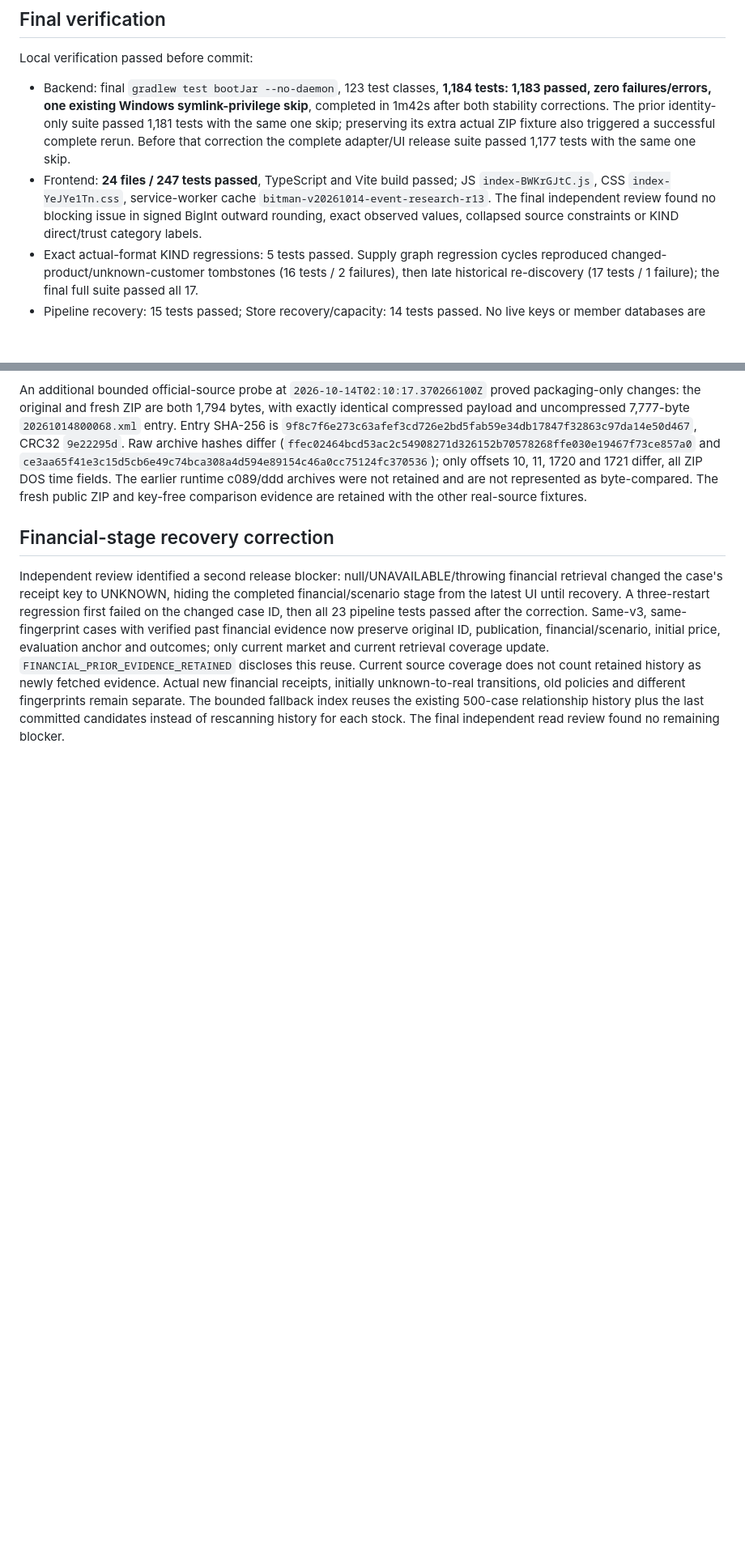
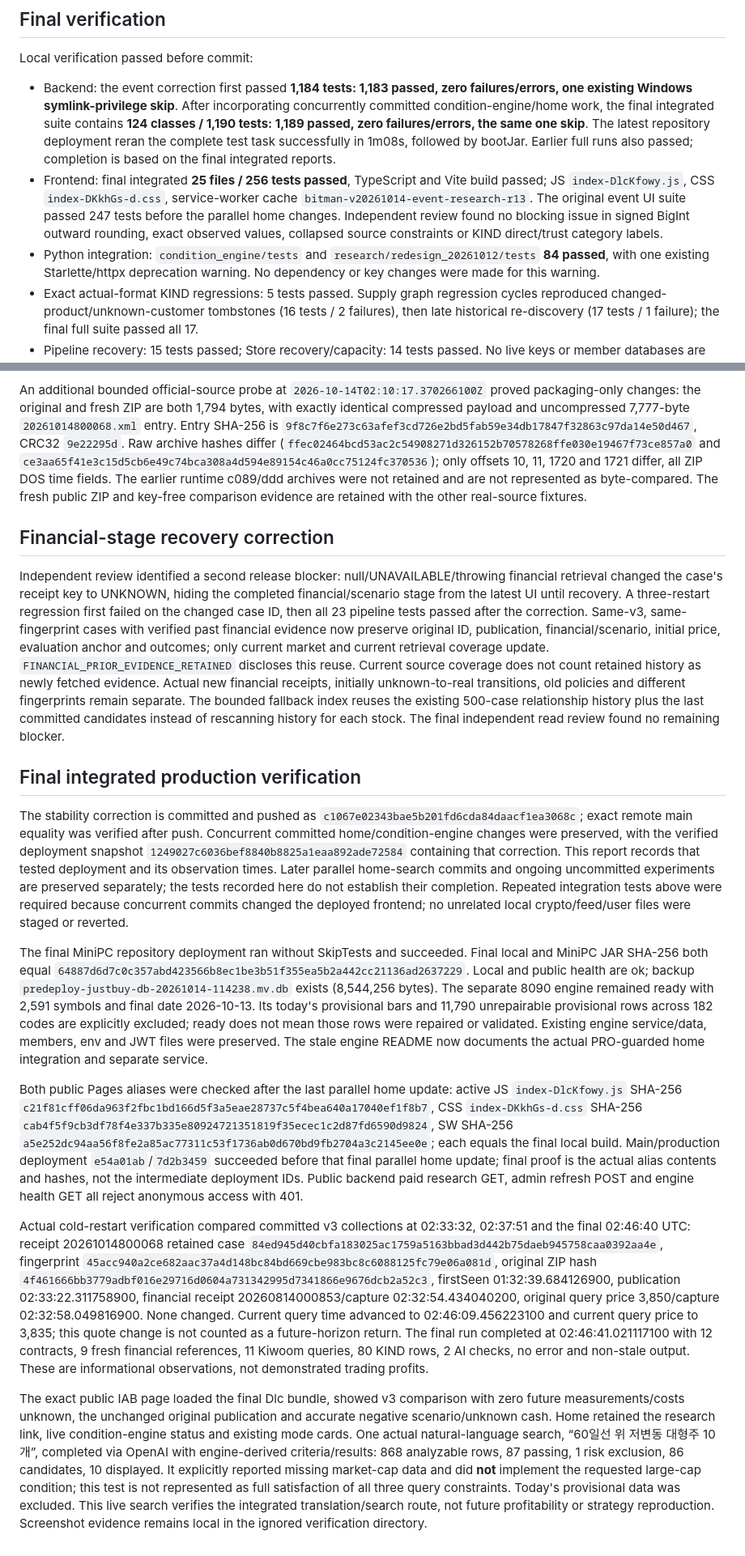
Before and after one commit to point10890-crypto/bitman_justbuy_project, a Markdown page: docs/EVENT_RESEARCH_VERIFICATION_2026_10_14.md, 2 parts joined by grey strips. Shown at 81% size. GitHub-like rendering; blank space fills up the shorter version.

Commit message:
Record final integrated deployment and cold restart verification

```diff
--- a/docs/EVENT_RESEARCH_VERIFICATION_2026_10_14.md
+++ b/docs/EVENT_RESEARCH_VERIFICATION_2026_10_14.md
@@ -29,8 +29,9 @@ This release measures evidence and future reference-price outcomes; it does not
 
 Local verification passed before commit:
 
-- Backend: final `gradlew test bootJar --no-daemon`, 123 test classes, **1,184 tests: 1,183 passed, zero failures/errors, one existing Windows symlink-privilege skip**, completed in 1m42s after both stability corrections. The prior identity-only suite passed 1,181 tests with the same one skip; preserving its extra actual ZIP fixture also triggered a successful complete rerun. Before that correction the complete adapter/UI release suite passed 1,177 tests with the same one skip.
-- Frontend: **24 files / 247 tests passed**, TypeScript and Vite build passed; JS `index-BWKrGJtC.js`, CSS `index-YeJYe1Tn.css`, service-worker cache `bitman-v20261014-event-research-r13`. The final independent review found no blocking issue in signed BigInt outward rounding, exact observed values, collapsed source constraints or KIND direct/trust category labels.
+- Backend: the event correction first passed **1,184 tests: 1,183 passed, zero failures/errors, one existing Windows symlink-privilege skip**. After incorporating concurrently committed condition-engine/home work, the final integrated suite contains **124 classes / 1,190 tests: 1,189 passed, zero failures/errors, the same one skip**. The latest repository deployment reran the complete test task successfully in 1m08s, followed by bootJar. Earlier full runs also passed; completion is based on the final integrated reports.
+- Frontend: final integrated **25 files / 256 tests passed**, TypeScript and Vite build passed; JS `index-DlcKfowy.js`, CSS `index-DKkhGs-d.css`, service-worker cache `bitman-v20261014-event-research-r13`. The original event UI suite passed 247 tests before the parallel home changes. Independent review found no blocking issue in signed BigInt outward rounding, exact observed values, collapsed source constraints or KIND direct/trust category labels.
+- Python integration: `condition_engine/tests` and `research/redesign_20261012/tests` **84 passed**, with one existing Starlette/httpx deprecation warning. No dependency or key changes were made for this warning.
 - Exact actual-format KIND regressions: 5 tests passed. Supply graph regression cycles reproduced changed-product/unknown-customer tombstones (16 tests / 2 failures), then late historical re-discovery (17 tests / 1 failure); the final full suite passed all 17.
 - Pipeline recovery: 15 tests passed; Store recovery/capacity: 14 tests passed. No live keys or member databases are fixtures.
 - Independent final review found no remaining release-blocking correctness/security issues. `git diff --check` passed.
@@ -66,3 +67,15 @@ An additional bounded official-source probe at `2026-10-14T02:10:17.370266100Z`
 ## Financial-stage recovery correction
 
 Independent review identified a second release blocker: null/UNAVAILABLE/throwing financial retrieval changed the case's receipt key to UNKNOWN, hiding the completed financial/scenario stage from the latest UI until recovery. A three-restart regression first failed on the changed case ID, then all 23 pipeline tests passed after the correction. Same-v3, same-fingerprint cases with verified past financial evidence now preserve original ID, publication, financial/scenario, initial price, evaluation anchor and outcomes; only current market and current retrieval coverage update. `FINANCIAL_PRIOR_EVIDENCE_RETAINED` discloses this reuse. Current source coverage does not count retained history as newly fetched evidence. Actual new financial receipts, initially unknown-to-real transitions, old policies and different fingerprints remain separate. The bounded fallback index reuses the existing 500-case relationship history plus the last committed candidates instead of rescanning history for each stock. The final independent read review found no remaining blocker.
+
+## Final integrated production verification
+
+The stability correction is committed and pushed as `c1067e02343bae5b201fd6cda84daacf1ea3068c`; exact remote main equality was verified after push. Concurrent committed home/condition-engine changes were preserved, with the verified deployment snapshot `1249027c6036bef8840b8825a1eaa892ade72584` containing that correction. This report records that tested deployment and its observation times. Later parallel home-search commits and ongoing uncommitted experiments are preserved separately; the tests recorded here do not establish their completion. Repeated integration tests above were required because concurrent commits changed the deployed frontend; no unrelated local crypto/feed/user files were staged or reverted.
+
+The final MiniPC repository deployment ran without SkipTests and succeeded. Final local and MiniPC JAR SHA-256 both equal `64887d6d7c0c357abd423566b8ec1be3b51f355ea5b2a442cc21136ad2637229`. Local and public health are ok; backup `predeploy-justbuy-db-20261014-114238.mv.db` exists (8,544,256 bytes). The separate 8090 engine remained ready with 2,591 symbols and final date 2026-10-13. Its today's provisional bars and 11,790 unrepairable provisional rows across 182 codes are explicitly excluded; ready does not mean those rows were repaired or validated. Existing engine service/data, members, env and JWT files were preserved. The stale engine README now documents the actual PRO-guarded home integration and separate service.
+
+Both public Pages aliases were checked after the last parallel home update: active JS `index-DlcKfowy.js` SHA-256 `c21f81cff06da963f2fbc1bd166d5f3a5eae28737c5f4bea640a17040ef1f8b7`, CSS `index-DKkhGs-d.css` SHA-256 `cab4f5f9cb3df78f4e337b335e80924721351819f35ecec1c2d87fd6590d9824`, SW SHA-256 `a5e252dc94aa56f8fe2a85ac77311c53f1736ab0d670bd9fb2704a3c2145ee0e`; each equals the final local build. Main/production deployment `e54a01ab`/`7d2b3459` succeeded before that final parallel home update; final proof is the actual alias contents and hashes, not the intermediate deployment IDs. Public backend paid research GET, admin refresh POST and engine health GET all reject anonymous access with 401.
+
+Actual cold-restart verification compared committed v3 collections at 02:33:32, 02:37:51 and the final 02:46:40 UTC: receipt 20261014800068 retained case `84ed945d40cbfa183025ac1759a5163bbad3d442b75daeb945758caa0392aa4e`, fingerprint `45acc940a2ce682aac37a4d148bc84bd669cbe983bc8c6088125fc79e06a081d`, original ZIP hash `4f461666bb3779adbf016e29716d0604a731342995d7341866e9676dcb2a52c3`, firstSeen 01:32:39.684126900, publication 02:33:22.311758900, financial receipt 20260814000853/capture 02:32:54.434040200, original query price 3,850/capture 02:32:58.049816900. None changed. Current query time advanced to 02:46:09.456223100 and current query price to 3,835; this quote change is not counted as a future-horizon return. The final run completed at 02:46:41.021117100 with 12 contracts, 9 fresh financial references, 11 Kiwoom queries, 80 KIND rows, 2 AI checks, no error and non-stale output. These are informational observations, not demonstrated trading profits.
+
+The exact public IAB page loaded the final Dlc bundle, showed v3 comparison with zero future measurements/costs unknown, the unchanged original publication and accurate negative scenario/unknown cash. Home retained the research link, live condition-engine status and existing mode cards. One actual natural-language search, “60일선 위 저변동 대형주 10개”, completed via OpenAI with engine-derived criteria/results: 868 analyzable rows, 87 passing, 1 risk exclusion, 86 candidates, 10 displayed. It explicitly reported missing market-cap data and did **not** implement the requested large-cap condition; this test is not represented as full satisfaction of all three query constraints. Today's provisional data was excluded. This live search verifies the integrated translation/search route, not future profitability or strategy reproduction. Screenshot evidence remains local in the ignored verification directory.
```
Also changed, not shown: condition_engine/README.md (+5 -5 lines), 1 other file.
